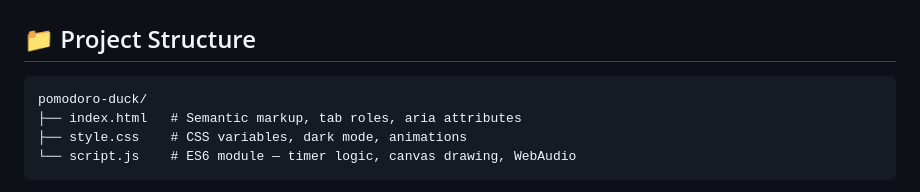
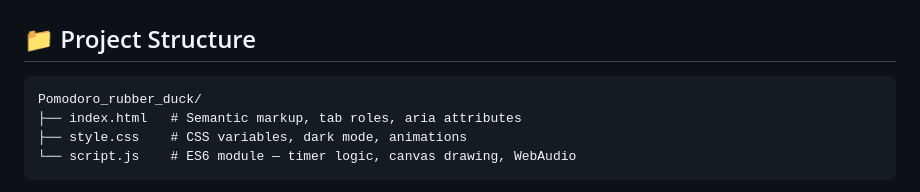
Before and after one commit to FraDev85/Pomodoro_rubber_duck, a Markdown page: README.md, the part around the change. Rendered like a GitHub page.

Commit message:
Rename project directory in README
Updated project directory name from 'pomodoro-duck' to 'Pomodoro_rubber_duck'.

````diff
--- a/README.md
+++ b/README.md
@@ -73,7 +73,7 @@ Open [http://localhost:8080](http://localhost:8080) in your browser.
 ## 📁 Project Structure
 
 ```
-pomodoro-duck/
+Pomodoro_rubber_duck/
 ├── index.html   # Semantic markup, tab roles, aria attributes
 ├── style.css    # CSS variables, dark mode, animations
 └── script.js    # ES6 module — timer logic, canvas drawing, WebAudio
````
